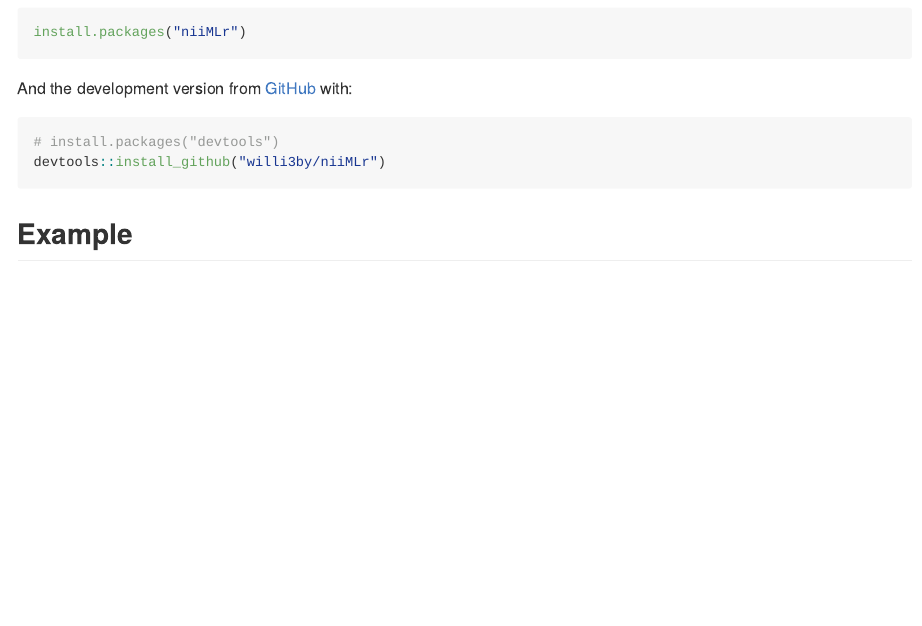
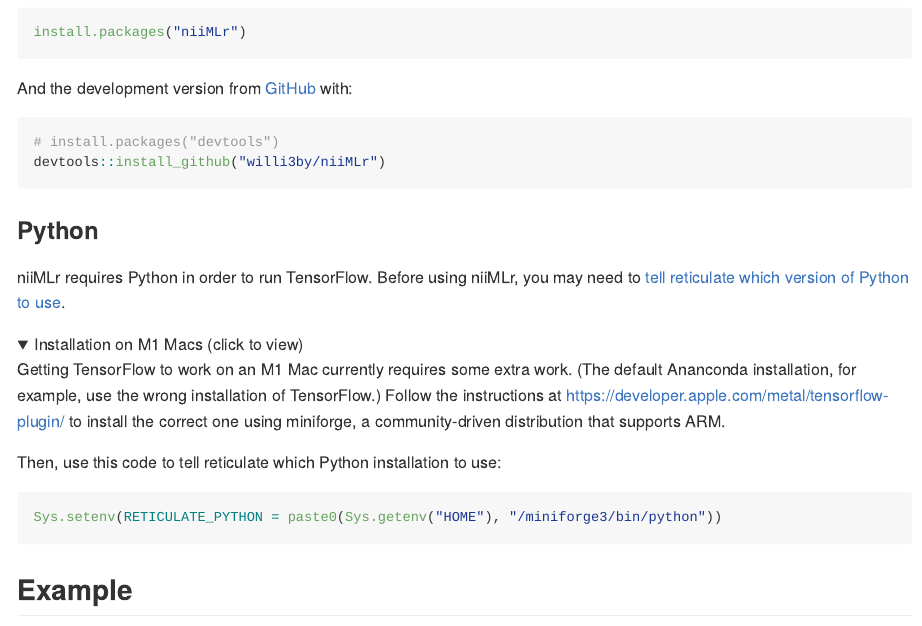
Before and after one commit to willi3by/niiMLr, an R Markdown document (README.Rmd): the page in a window 1100 px wide, from 330 px down. The pictures show the output file README.md that the author committed with the source, drawn offline in the style of GitHub; folded parts are opened.

Commit message:
Add README instructions for Python and M1 Macs

````diff
--- a/README.Rmd
+++ b/README.Rmd
@@ -39,3 +39,19 @@
 # install.packages("devtools")
 devtools::install_github("willi3by/niiMLr")
 ```
+
+### Python
+
+niiMLr requires Python in order to run TensorFlow. Before using niiMLr, you may need to [tell reticulate which version of Python to use](https://rstudio.github.io/reticulate/articles/versions.html).
+
+<details>
+<summary>Installation on M1 Macs (click to view)</summary>
+
+Getting TensorFlow to work on an M1 Mac currently requires some extra work. (The default Ananconda installation, for example, use the wrong installation of TensorFlow.) Follow the instructions at <https://developer.apple.com/metal/tensorflow-plugin/> to install the correct one using miniforge, a community-driven distribution that supports ARM.
+
+Then, use this code to tell reticulate which Python installation to use:
+```r
+Sys.setenv(RETICULATE_PYTHON = paste0(Sys.getenv("HOME"), "/miniforge3/bin/python"))
+```
+
+</details>
````
Also changed, not shown: README.md, README.Rmd (5 more changed lines).
